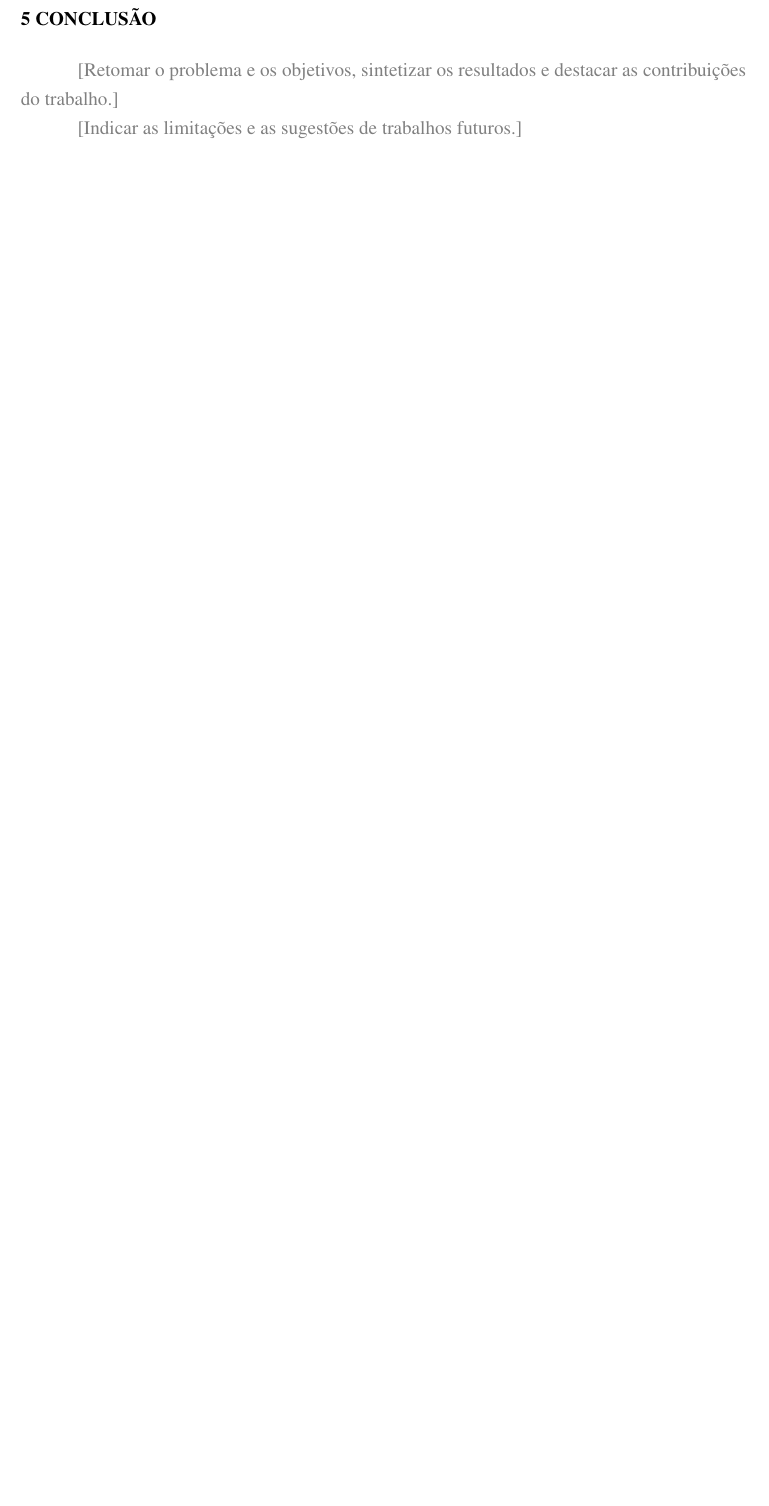
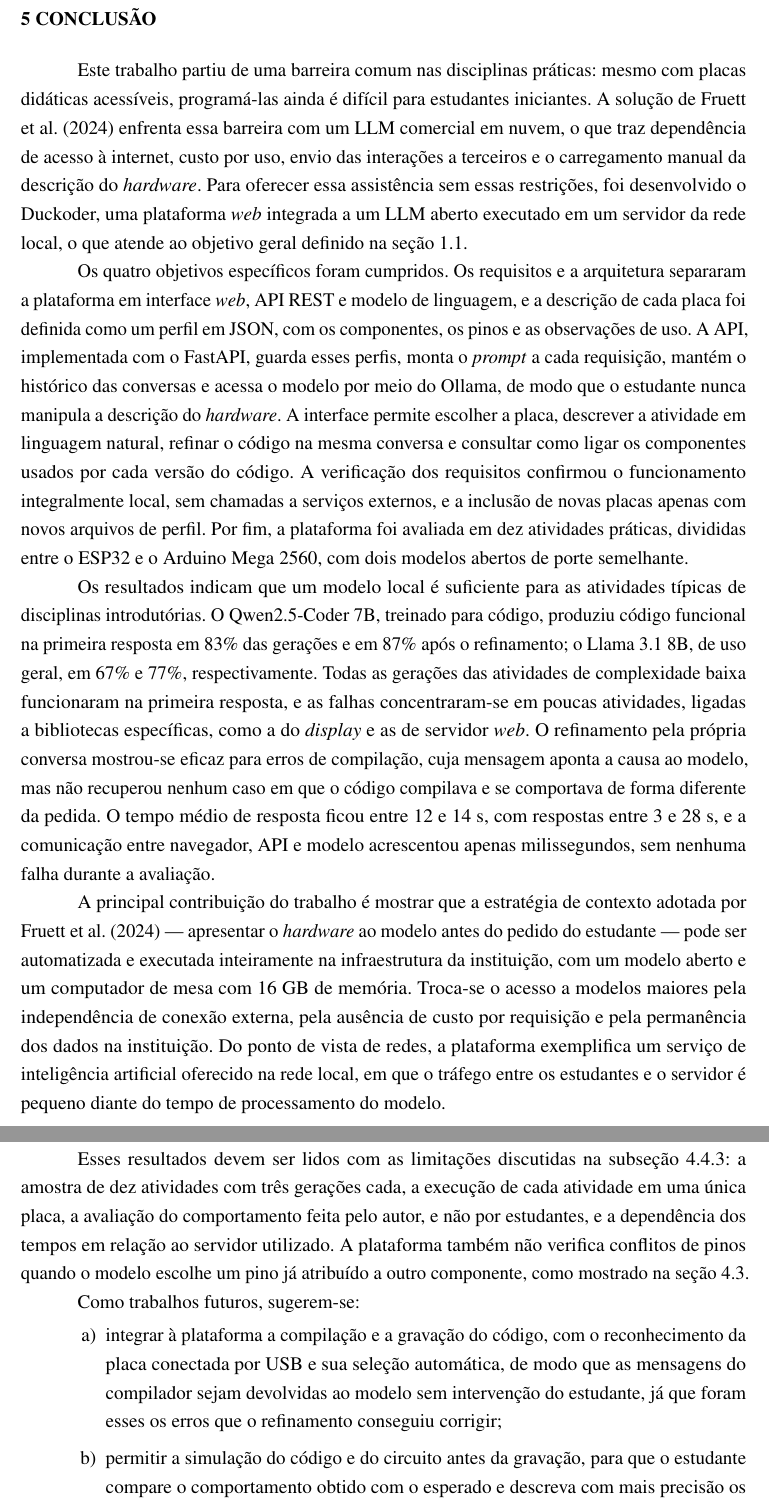
Before and after one commit to ctrl-vini/rdc-tcc, a LaTeX thesis (main.tex, which reads chapters/05-conclusion.tex): part of page 36 of 41 before the commit and two parts of pages 36 and 37 of 42 after it, the two joined at a grey line, cut so that both start at the same text, the shorter picture padded with empty space. Compiled offline with pdfLaTeX.

Commit message:
docs(conclusion): write the conclusion and future work

```diff
--- a/chapters/05-conclusion.tex
+++ b/chapters/05-conclusion.tex
@@ -1,12 +1,22 @@
-% Conclusion. Use "Considerações finais" as the title if the results are not
-% conclusive, as the template recommends.
+% Conclusion: problem and objectives revisited, main results, contribution,
+% limitations and future work.
 
 \chapter{Conclusão}
 \label{chap:conclusion}
 
-\placeholder{Retomar o problema e os objetivos, sintetizar os resultados e destacar as contribuições do trabalho.}
+Este trabalho partiu de uma barreira comum nas disciplinas práticas: mesmo com placas didáticas acessíveis, programá-las ainda é difícil para estudantes iniciantes. A solução de \citeonline{fruett2024} enfrenta essa barreira com um LLM comercial em nuvem, o que traz dependência de acesso à internet, custo por uso, envio das interações a terceiros e o carregamento manual da descrição do \textit{hardware}. Para oferecer essa assistência sem essas restrições, foi desenvolvido o Duckoder, uma plataforma \textit{web} integrada a um LLM aberto executado em um servidor da rede local, o que atende ao objetivo geral definido na \autoref{sec:objectives}.
 
-% Future work suggestions kept out of the current scope: uploading the code to
-% the board through the platform, real-time data visualization and an
-% evaluation with groups of students.
-\placeholder{Indicar as limitações e as sugestões de trabalhos futuros.}
+Os quatro objetivos específicos foram cumpridos. Os requisitos e a arquitetura separaram a plataforma em interface \textit{web}, API REST e modelo de linguagem, e a descrição de cada placa foi definida como um perfil em JSON, com os componentes, os pinos e as observações de uso. A API, implementada com o FastAPI, guarda esses perfis, monta o \textit{prompt} a cada requisição, mantém o histórico das conversas e acessa o modelo por meio do Ollama, de modo que o estudante nunca manipula a descrição do \textit{hardware}. A interface permite escolher a placa, descrever a atividade em linguagem natural, refinar o código na mesma conversa e consultar como ligar os componentes usados por cada versão do código. A verificação dos requisitos confirmou o funcionamento integralmente local, sem chamadas a serviços externos, e a inclusão de novas placas apenas com novos arquivos de perfil. Por fim, a plataforma foi avaliada em dez atividades práticas, divididas entre o ESP32 e o Arduino Mega 2560, com dois modelos abertos de porte semelhante.
+
+Os resultados indicam que um modelo local é suficiente para as atividades típicas de disciplinas introdutórias. O Qwen2.5-Coder 7B, treinado para código, produziu código funcional na primeira resposta em 83\% das gerações e em 87\% após o refinamento; o Llama 3.1 8B, de uso geral, em 67\% e 77\%, respectivamente. Todas as gerações das atividades de complexidade baixa funcionaram na primeira resposta, e as falhas concentraram-se em poucas atividades, ligadas a bibliotecas específicas, como a do \textit{display} e as de servidor \textit{web}. O refinamento pela própria conversa mostrou-se eficaz para erros de compilação, cuja mensagem aponta a causa ao modelo, mas não recuperou nenhum caso em que o código compilava e se comportava de forma diferente da pedida. O tempo médio de resposta ficou entre 12 e 14~s, com respostas entre 3 e 28~s, e a comunicação entre navegador, API e modelo acrescentou apenas milissegundos, sem nenhuma falha durante a avaliação.
+
+A principal contribuição do trabalho é mostrar que a estratégia de contexto adotada por \citeonline{fruett2024} — apresentar o \textit{hardware} ao modelo antes do pedido do estudante — pode ser automatizada e executada inteiramente na infraestrutura da instituição, com um modelo aberto e um computador de mesa com 16~GB de memória. Troca-se o acesso a modelos maiores pela independência de conexão externa, pela ausência de custo por requisição e pela permanência dos dados na instituição. Do ponto de vista de redes, a plataforma exemplifica um serviço de inteligência artificial oferecido na rede local, em que o tráfego entre os estudantes e o servidor é pequeno diante do tempo de processamento do modelo.
+
+Esses resultados devem ser lidos com as limitações discutidas na \autoref{subsec:results-discussion}: a amostra de dez atividades com três gerações cada, a execução de cada atividade em uma única placa, a avaliação do comportamento feita pelo autor, e não por estudantes, e a dependência dos tempos em relação ao servidor utilizado. A plataforma também não verifica conflitos de pinos quando o modelo escolhe um pino já atribuído a outro componente, como mostrado na \autoref{sec:results-web}.
+
+Como trabalhos futuros, sugerem-se:
+
+\begin{alineas}
+  \item integrar à plataforma a compilação e a gravação do código, com o reconhecimento da placa conectada por USB e sua seleção automática, de modo que as mensagens do compilador sejam devolvidas ao modelo sem intervenção do estudante, já que foram esses os erros que o refinamento conseguiu corrigir;
+  \item permitir a simulação do código e do circuito antes da gravação, para que o estudante compare o comportamento obtido com o esperado e descreva com mais precisão os erros de lógica, que o refinamento não recuperou nesta avaliação;
+  \item ampliar os perfis de \textit{hardware}, com novos componentes, a criação de componentes personalizados pelo professor e a edição das ligações sugeridas pela plataforma, incluindo a verificação de conflitos de pinos;
```
Also changed, not shown: chapters/05-conclusion.tex (3 more changed lines).
